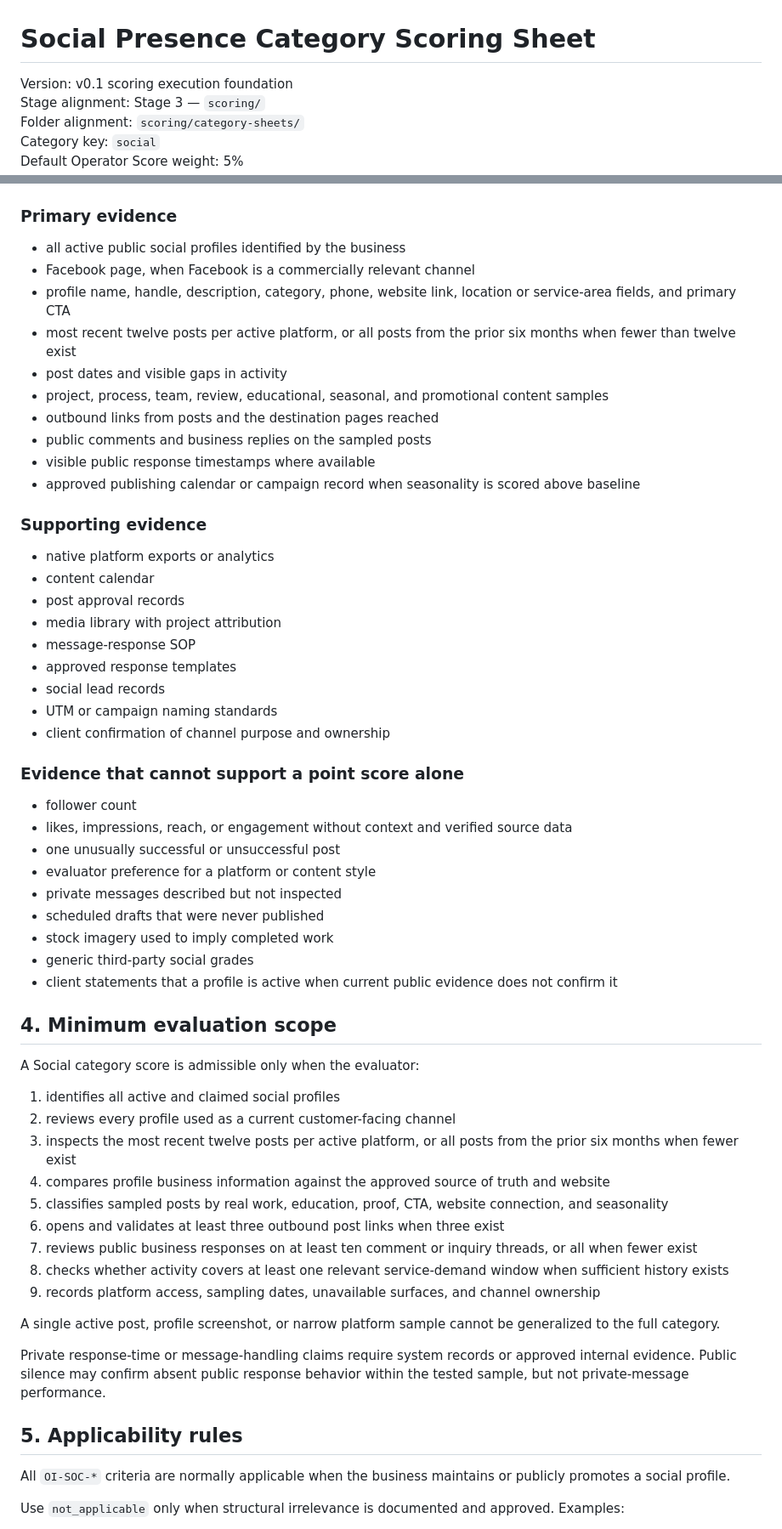
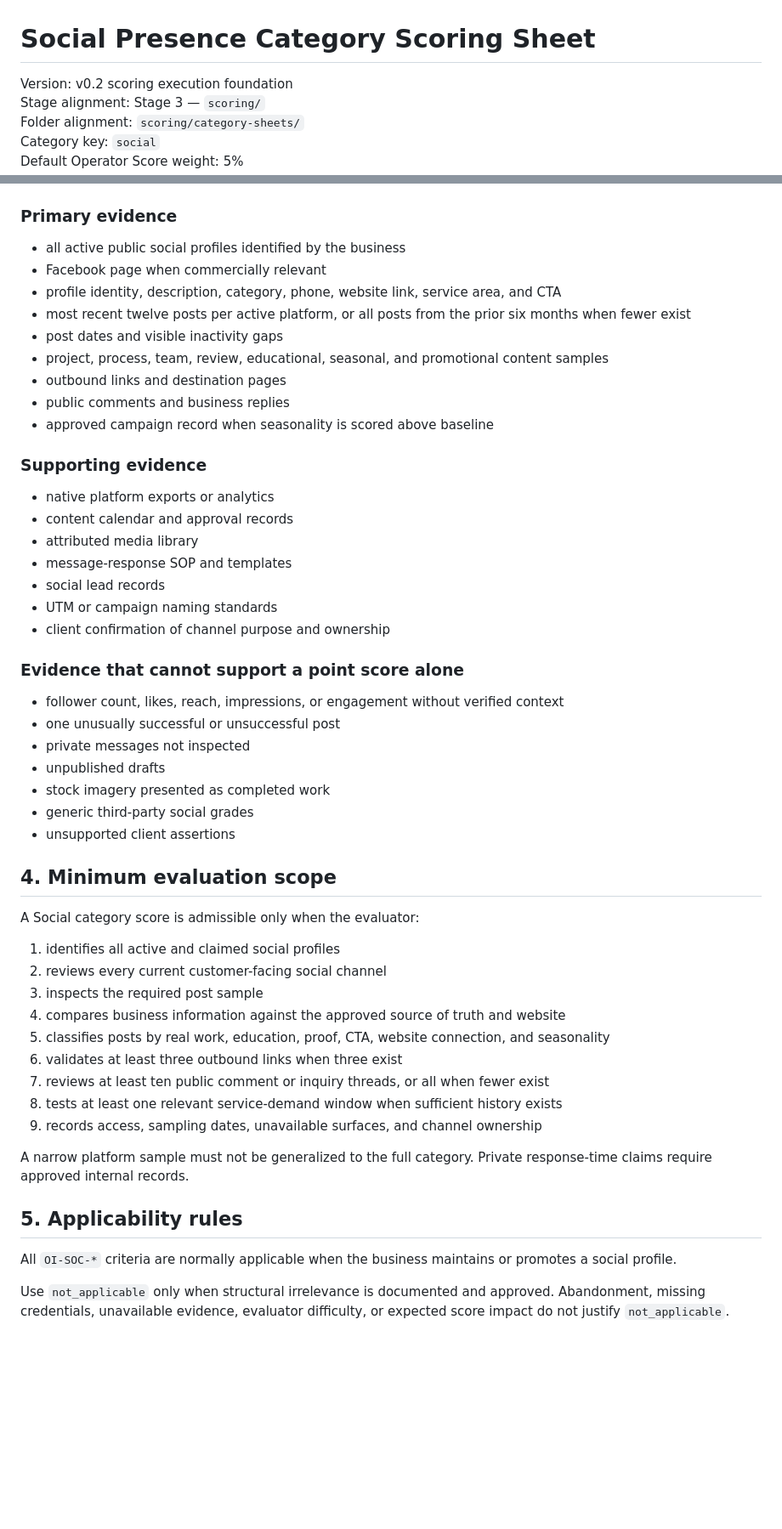
Before and after one commit to dburt-proex/operator-intelligence, a Markdown page: scoring/category-sheets/social.md, 2 parts joined by grey strips. Shown at 85% size. Rendered like a GitHub page; blank space fills up the shorter version.

```diff
--- a/scoring/category-sheets/social.md
+++ b/scoring/category-sheets/social.md
@@ -1,6 +1,6 @@
 # Social Presence Category Scoring Sheet
 
-Version: v0.1 scoring execution foundation
+Version: v0.2 scoring execution foundation
 Stage alignment: Stage 3 — `scoring/`
 Folder alignment: `scoring/category-sheets/`
 Category key: `social`
@@ -66,61 +54,54 @@ This sheet must not create `OI-FIND-SOC-*` identifiers until a governed Social f
 ### Primary evidence
 
 - all active public social profiles identified by the business
-- Facebook page, when Facebook is a commercially relevant channel
-- profile name, handle, description, category, phone, website link, location or service-area fields, and primary CTA
-- most recent twelve posts per active platform, or all posts from the prior six months when fewer than twelve exist
-- post dates and visible gaps in activity
+- Facebook page when commercially relevant
+- profile identity, description, category, phone, website link, service area, and CTA
+- most recent twelve posts per active platform, or all posts from the prior six months when fewer exist
+- post dates and visible inactivity gaps
 - project, process, team, review, educational, seasonal, and promotional content samples
-- outbound links from posts and the destination pages reached
-- public comments and business replies on the sampled posts
-- visible public response timestamps where available
-- approved publishing calendar or campaign record when seasonality is scored above baseline
+- outbound links and destination pages
+- public comments and business replies
+- approved campaign record when seasonality is scored above baseline
 
 ### Supporting evidence
 
 - native platform exports or analytics
-- content calendar
-- post approval records
-- media library with project attribution
-- message-response SOP
-- approved response templates
+- content calendar and approval records
+- attributed media library
+- message-response SOP and templates
 - social lead records
 - UTM or campaign naming standards
 - client confirmation of channel purpose and ownership
 
 ### Evidence that cannot support a point score alone
 
-- follower count
-- likes, impressions, reach, or engagement without context and verified source data
+- follower count, likes, reach, impressions, or engagement without verified context
 - one unusually successful or unsuccessful post
-- evaluator preference for a platform or content style
-- private messages described but not inspected
-- scheduled drafts that were never published
-- stock imagery used to imply completed work
+- private messages not inspected
+- unpublished drafts
+- stock imagery presented as completed work
 - generic third-party social grades
-- client statements that a profile is active when current public evidence does not confirm it
+- unsupported client assertions
 
 ## 4. Minimum evaluation scope
 
 A Social category score is admissible only when the evaluator:
 
 1. identifies all active and claimed social profiles
-2. reviews every profile used as a current customer-facing channel
-3. inspects the most recent twelve posts per active platform, or all posts from the prior six months when fewer exist
-4. compares profile business information against the approved source of truth and website
-5. classifies sampled posts by real work, education, proof, CTA, website connection, and seasonality
-6. opens and validates at least three outbound post links when three exist
-7. reviews public business responses on at least ten comment or inquiry threads, or all when fewer exist
-8. checks whether activity covers at least one relevant service-demand window when sufficient history exists
-9. records platform access, sampling dates, unavailable surfaces, and channel ownership
+2. reviews every current customer-facing social channel
+3. inspects the required post sample
+4. compares business information against the approved source of truth and website
+5. classifies posts by real work, education, proof, CTA, website connection, and seasonality
+6. validates at least three outbound links when three exist
+7. reviews at least ten public comment or inquiry threads, or all when fewer exist
+8. tests at least one relevant service-demand window when sufficient history exists
+9. records access, sampling dates, unavailable surfaces, and channel ownership
 
-A single active post, profile screenshot, or narrow platform sample cannot be generalized to the full category.
-
-Private response-time or message-handling claims require system records or approved internal evidence. Public silence may confirm absent public response behavior within the tested sample, but not private-message performance.
+A narrow platform sample must not be generalized to the full category. Private response-time claims require approved internal records.
 
 ## 5. Applicability rules
 
-All `OI-SOC-*` criteria are normally applicable when the business maintains or publicly promotes a social profile.
+All `OI-SOC-*` criteria are normally applicable when the business maintains or promotes a social profile.
 
-Use `not_applicable` only when structural irrelevance is documented and approved. Examples:
+Use `not_applicable` only when structural irrelevance is documented and approved. Abandonment, missing credentials, unavailable evidence, evaluator difficulty, or expected score impact do not justify `not_applicable`.
 
```
Also changed, not shown: other parts of scoring/category-sheets/social.md (+92 -181 lines).
